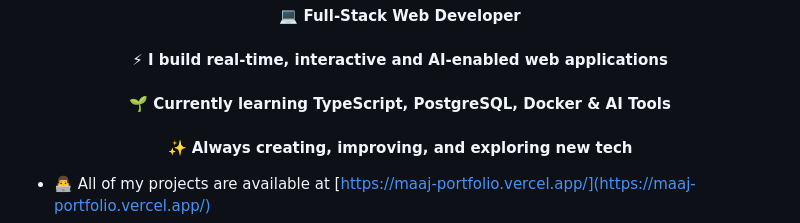
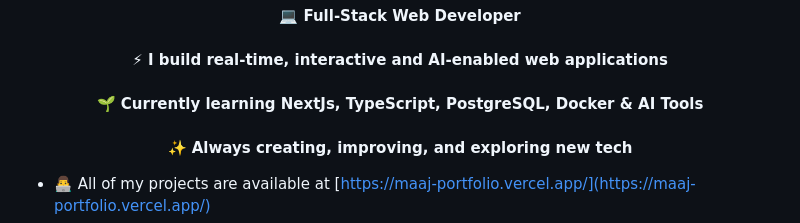
Before and after one commit to iammaaj10/iammaaj10, a Markdown page: README.md, the part around the change. GitHub-like rendering.

```diff
--- a/README.md
+++ b/README.md
@@ -1,7 +1,7 @@
 <h1 align="center">Hi 👋, I'm Maaj Bhadgaonkar</h1>
 <h4 align="center">💻 Full-Stack Web Developer</h4>
 <h4 align="center">⚡ I build real-time, interactive and AI-enabled web applications</h4>
-<h4 align="center">🌱 Currently learning TypeScript, PostgreSQL, Docker & AI Tools</h4>
+<h4 align="center">🌱 Currently learning NextJs, TypeScript, PostgreSQL, Docker & AI Tools</h4>
 <h4 align="center">✨ Always creating, improving, and exploring new tech</h4>
 
 
```
